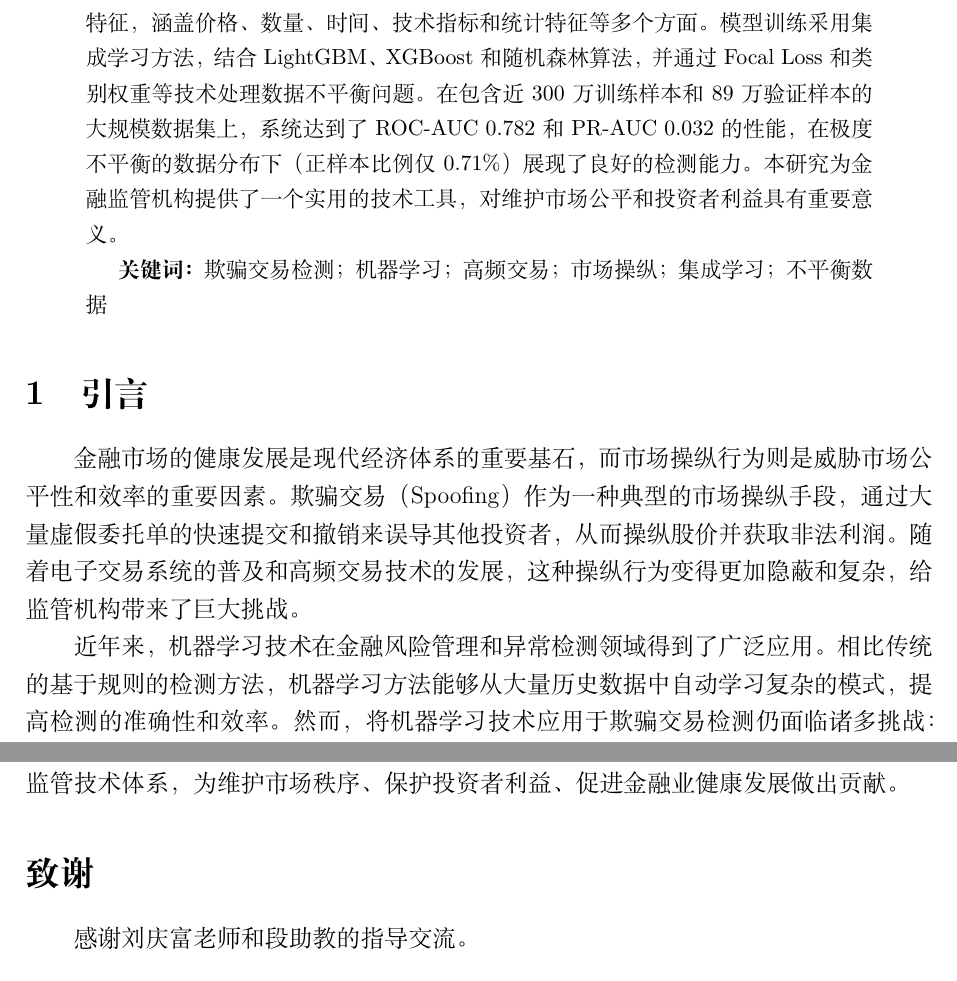
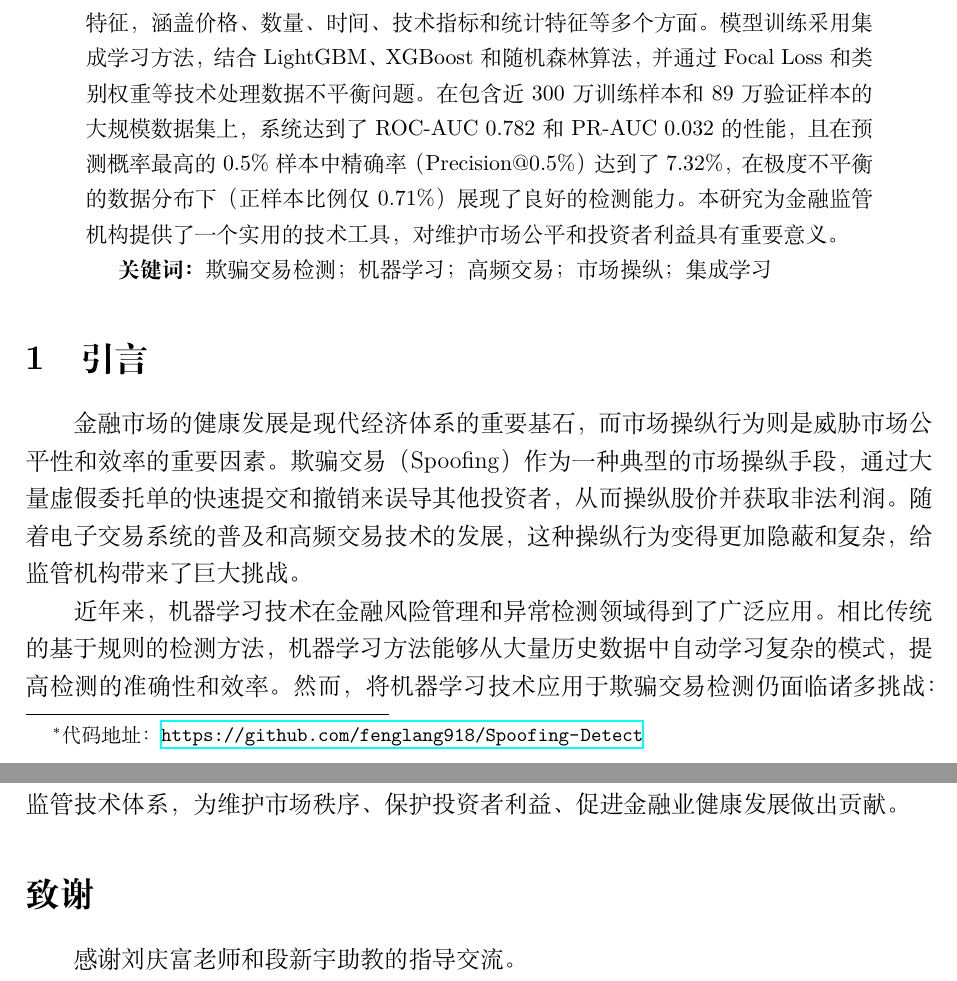
Before and after one commit to fenglang918/Spoofing-Detect, a LaTeX paper (latex/essay.tex): two parts of pages 2 and 31 of 32, joined at a grey line, cut so that both start at the same text. Compiled offline with XeLaTeX.

Commit message:
Update README and LaTeX files to enhance documentation and provide project links
This commit adds a project link to the README, updates the LaTeX essay title to include the code repository URL, and modifies the acknowledgments section. Additionally, a new README file for the LaTeX directory is introduced, detailing the compilation process and included files, improving overall documentation for users.

```diff
--- a/latex/essay.tex
+++ b/latex/essay.tex
@@ -31,7 +31,7 @@
     tabsize=4
 }
 
-\title{基于机器学习的金融市场欺骗交易检测系统}
+\title{基于机器学习的金融市场欺骗交易检测系统\thanks{代码地址： \url{https://github.com/fenglang918/Spoofing-Detect}}}
 \author{冯亮 24210680035}
 \date{\today}
 
@@ -44,9 +44,9 @@
 \maketitle
 
 \begin{abstract}
-金融市场中的欺骗交易（Spoofing）是一种通过虚假委托单操纵价格的市场操纵行为，严重损害了市场的公平性和效率。本文提出了一个基于机器学习的端到端欺骗交易检测系统，专门针对中国A股市场的高频交易数据进行分析。系统采用多层次的数据处理流程，包括原始数据清洗、特征工程、标签生成和模型训练等模块。在标签生成方面，我们设计了基于时间窗口和价格偏离的复合规则，结合扩展的行为模式识别算法，生成高质量的训练标签。特征工程模块提取了29个维度的交易特征，涵盖价格、数量、时间、技术指标和统计特征等多个方面。模型训练采用集成学习方法，结合LightGBM、XGBoost和随机森林算法，并通过Focal Loss和类别权重等技术处理数据不平衡问题。在包含近300万训练样本和89万验证样本的大规模数据集上，系统达到了ROC-AUC 0.782和PR-AUC 0.032的性能，在极度不平衡的数据分布下（正样本比例仅0.71\%）展现了良好的检测能力。本研究为金融监管机构提供了一个实用的技术工具，对维护市场公平和投资者利益具有重要意义。
+金融市场中的欺骗交易（Spoofing）是一种通过虚假委托单操纵价格的市场操纵行为，严重损害了市场的公平性和效率。本文提出了一个基于机器学习的端到端欺骗交易检测系统，专门针对中国A股市场的高频交易数据进行分析。系统采用多层次的数据处理流程，包括原始数据清洗、特征工程、标签生成和模型训练等模块。在标签生成方面，我们设计了基于时间窗口和价格偏离的复合规则，结合扩展的行为模式识别算法，生成高质量的训练标签。特征工程模块提取了29个维度的交易特征，涵盖价格、数量、时间、技术指标和统计特征等多个方面。模型训练采用集成学习方法，结合LightGBM、XGBoost和随机森林算法，并通过Focal Loss和类别权重等技术处理数据不平衡问题。在包含近300万训练样本和89万验证样本的大规模数据集上，系统达到了ROC-AUC 0.782和PR-AUC 0.032的性能，且在预测概率最高的0.5\%样本中精确率（Precision@0.5\%）达到了7.32\%，在极度不平衡的数据分布下（正样本比例仅0.71\%）展现了良好的检测能力。本研究为金融监管机构提供了一个实用的技术工具，对维护市场公平和投资者利益具有重要意义。
 
-\textbf{关键词：} 欺骗交易检测；机器学习；高频交易；市场操纵；集成学习；不平衡数据
+\textbf{关键词：} 欺骗交易检测；机器学习；高频交易；市场操纵；集成学习
 \end{abstract}
 
 \section{引言}
@@ -1172,7 +1172,7 @@ def plot_prediction_timeline(df_predictions, ticker, save_path):
 
 \section*{致谢}
 
-感谢刘庆富老师和段助教的指导交流。
+感谢刘庆富老师和段新宇助教的指导交流。
 
 \begin{thebibliography}{99}
 
```
Also changed, not shown: README.md, latex/README.md (added), latex/essay.pdf.
